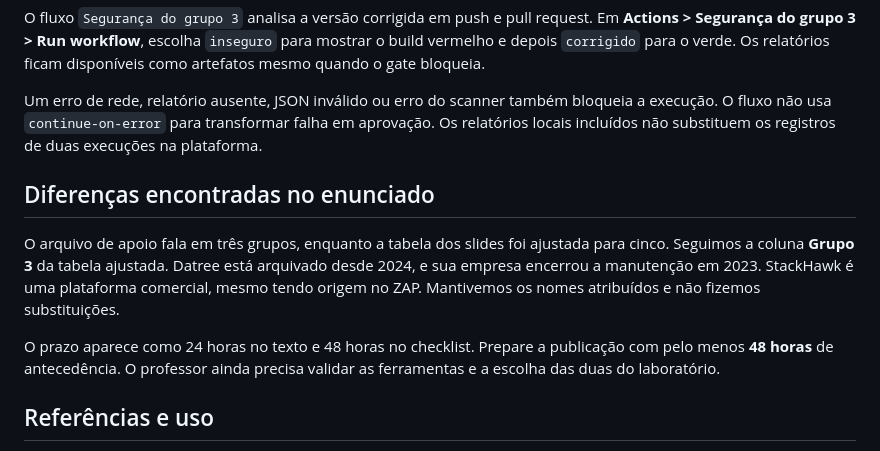
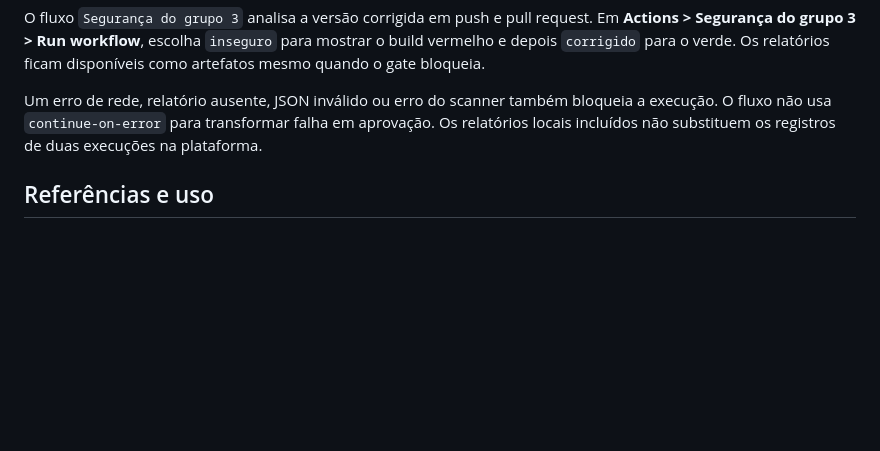
Before and after one commit to garrotii/cp01-cloud-security-grupo-3, a Markdown page: README.md, the part around the change. Rendered like a GitHub page; blank space fills up the shorter version.

```diff
--- a/README.md
+++ b/README.md
@@ -68,12 +68,6 @@ O fluxo `Segurança do grupo 3` analisa a versão corrigida em push e pull reque
 
 Um erro de rede, relatório ausente, JSON inválido ou erro do scanner também bloqueia a execução. O fluxo não usa `continue-on-error` para transformar falha em aprovação. Os relatórios locais incluídos não substituem os registros de duas execuções na plataforma.
 
-## Diferenças encontradas no enunciado
-
-O arquivo de apoio fala em três grupos, enquanto a tabela dos slides foi ajustada para cinco. Seguimos a coluna **Grupo 3** da tabela ajustada. Datree está arquivado desde 2024, e sua empresa encerrou a manutenção em 2023. StackHawk é uma plataforma comercial, mesmo tendo origem no ZAP. Mantivemos os nomes atribuídos e não fizemos substituições.
-
-O prazo aparece como 24 horas no texto e 48 horas no checklist. Prepare a publicação com pelo menos **48 horas** de antecedência. O professor ainda precisa validar as ferramentas e a escolha das duas do laboratório.
-
 ## Referências e uso
 
 As fontes estão em `docs/REFERENCIAS.md` e no PDF. O código de exemplo e os roteiros foram preparados para esta atividade com apoio de IA. Nenhum commit deve ser atribuído a Aquiles sem ele ter feito ou revisado aquela contribuição. A participação e a apresentação de cada integrante precisam acontecer de verdade.
```
